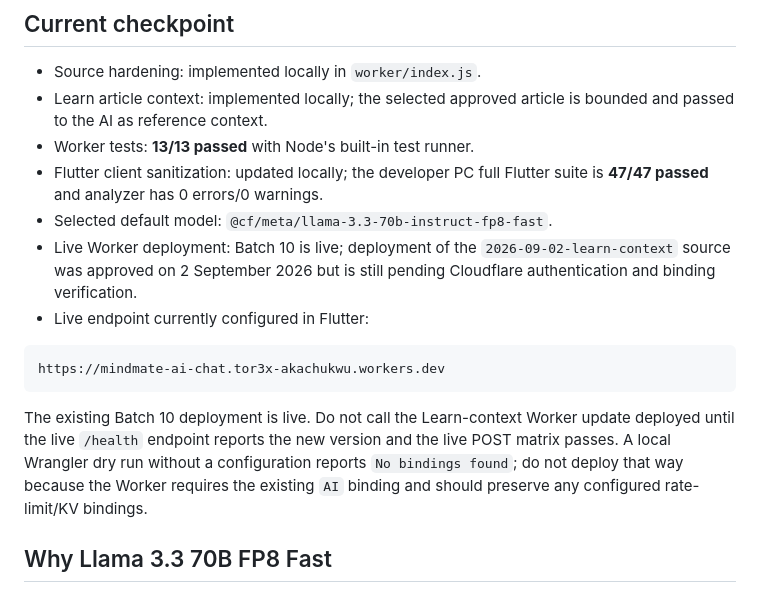
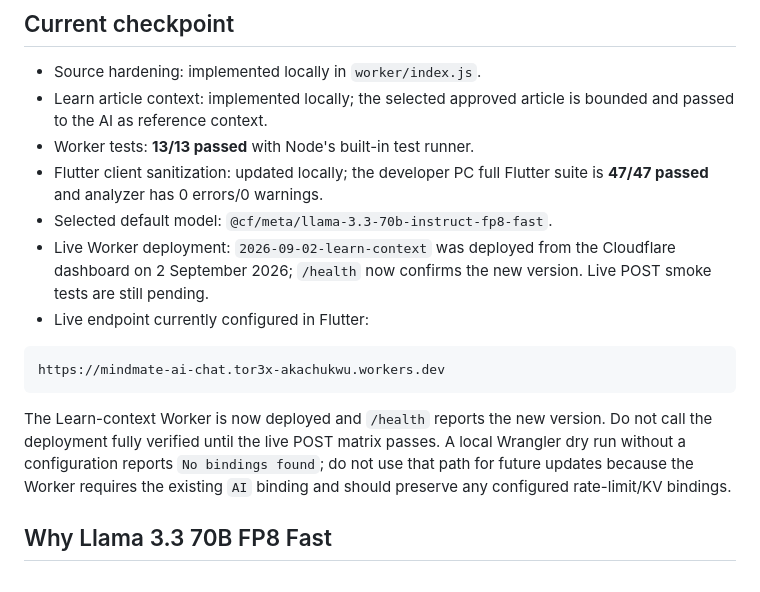
Before and after one commit to Tor3x-Coder/mindmate, a Markdown page: worker/README.md, the part around the change. Rendered like a GitHub page.

Commit message:
docs: record live worker deployment
Co-authored-by: arena-agent <297053741+arena-agent@users.noreply.github.com>

````diff
--- a/worker/README.md
+++ b/worker/README.md
@@ -12,19 +12,19 @@ Flutter calls the Worker; it never contains a model/provider secret.
 - Worker tests: **13/13 passed** with Node's built-in test runner.
 - Flutter client sanitization: updated locally; the developer PC full Flutter suite is **47/47 passed** and analyzer has 0 errors/0 warnings.
 - Selected default model: `@cf/meta/llama-3.3-70b-instruct-fp8-fast`.
-- Live Worker deployment: Batch 10 is live; deployment of the `2026-09-02-learn-context` source was approved on 2 September 2026 but is still pending Cloudflare authentication and binding verification.
+- Live Worker deployment: `2026-09-02-learn-context` was deployed from the Cloudflare dashboard on 2 September 2026; `/health` now confirms the new version. Live POST smoke tests are still pending.
 - Live endpoint currently configured in Flutter:
 
 ```text
 https://mindmate-ai-chat.tor3x-akachukwu.workers.dev
 ```
 
-The existing Batch 10 deployment is live. Do not call the Learn-context
-Worker update deployed until the live `/health` endpoint reports the new
-version and the live POST matrix passes. A local Wrangler dry run without a
-configuration reports `No bindings found`; do not deploy that way because the
-Worker requires the existing `AI` binding and should preserve any configured
-rate-limit/KV bindings.
+The Learn-context Worker is now deployed and `/health` reports the new
+version. Do not call the deployment fully verified until the live POST matrix
+passes. A local Wrangler dry run without a configuration reports `No bindings
+found`; do not use that path for future updates because the Worker requires
+the existing `AI` binding and should preserve any configured rate-limit/KV
+bindings.
 
 ## Why Llama 3.3 70B FP8 Fast
 
````
Also changed, not shown: MINDMATE_STATUS.md (+5 -4 lines).
